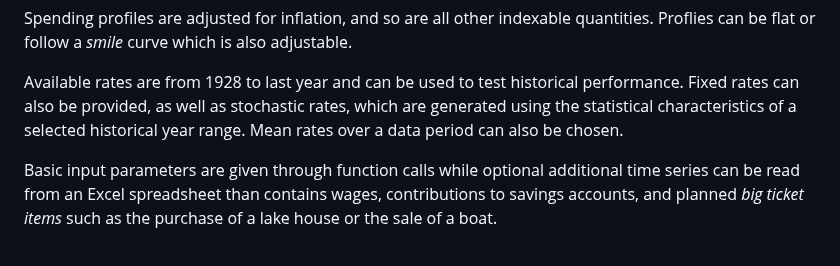
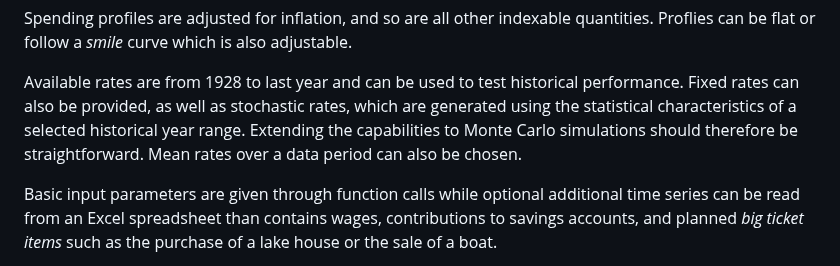
Before and after one commit to mdlacasse/Owl, a Markdown page: README.md, the part around the change. Drawn GitHub-style.

```diff
--- a/README.md
+++ b/README.md
@@ -63,7 +63,8 @@ flat or follow a *smile* curve which is also adjustable.
 Available rates are from 1928
 to last year and can be used to test historical performance. Fixed rates can also be provided, as
 well as stochastic rates, which are generated using the statistical characteristics of
-a selected historical year range. Mean rates over a data period can also be chosen.
+a selected historical year range. Extending the capabilities to Monte Carlo simulations should therefore
+be straightforward. Mean rates over a data period can also be chosen.
 
 Basic input parameters are given through function calls while optional additional time series can be read from
 an Excel spreadsheet than contains wages, contributions
```
